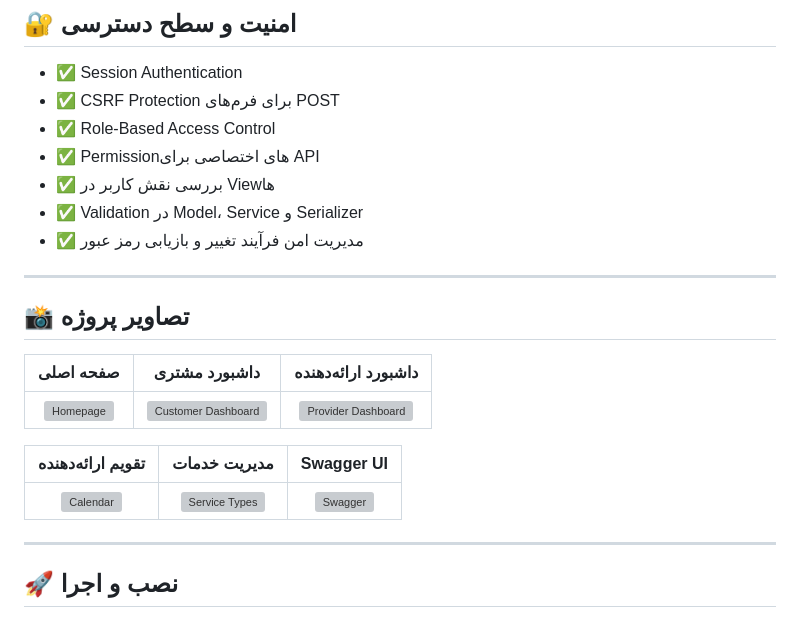
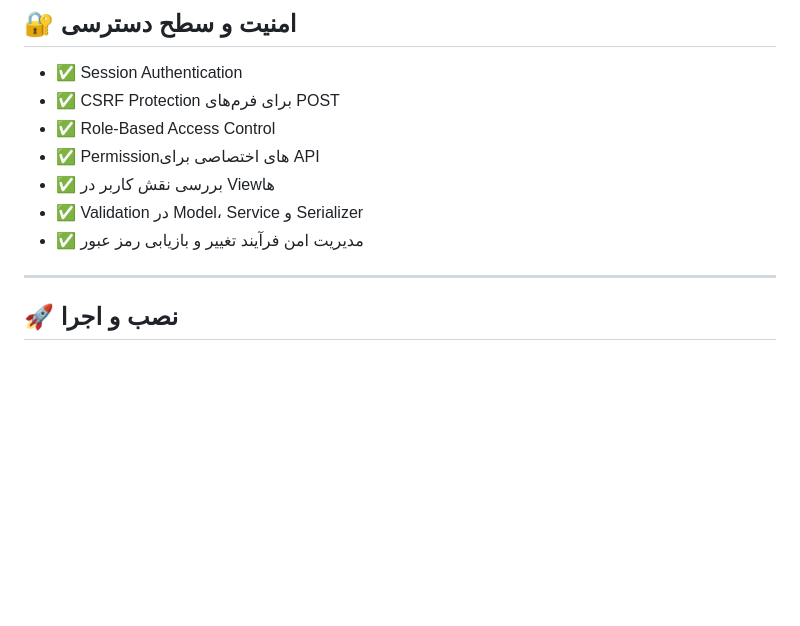
Before and after one commit to Pourya84/appointment-booking-system, a Markdown page: README.md, the part around the change. GitHub-like rendering; blank space fills up the shorter version; grey boxes are pictures that could not be loaded.

```diff
--- a/README.md
+++ b/README.md
@@ -128,18 +128,6 @@ Frontend پروژه با **Django Templates** و **CSS** ساخته شده و ب
 - ✅ بررسی نقش کاربر در Viewها
 - ✅ Validation در Model، Service و Serializer
 - ✅ مدیریت امن فرآیند تغییر و بازیابی رمز عبور
-
----
-
-## 📸 تصاویر پروژه
-
-| صفحه اصلی | داشبورد مشتری | داشبورد ارائه‌دهنده |
-|:---:|:---:|:---:|
-| ![Homepage](screenshots/homepage.png) | ![Customer Dashboard](screenshots/customer-dashboard.png) | ![Provider Dashboard](screenshots/provider-dashboard.png) |
-
-| تقویم ارائه‌دهنده | مدیریت خدمات | Swagger UI |
-|:---:|:---:|:---:|
-| ![Calendar](screenshots/calendar.png) | ![Service Types](screenshots/service-types.png) | ![Swagger](screenshots/swagger.png) |
 
 ---
 
```
